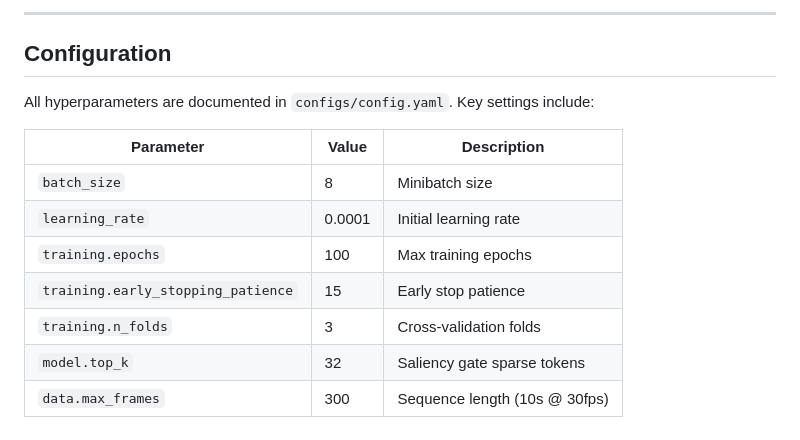
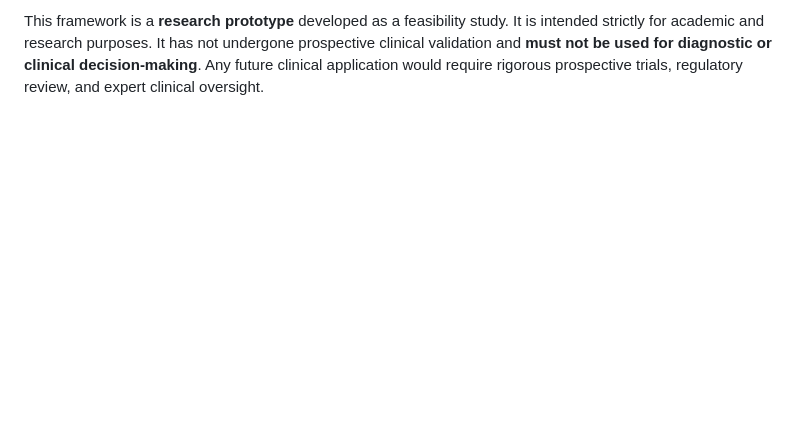
Before and after one commit to neuro-paradigm/PACE-ASD, a Markdown page: README.md, the part around one of its changes. GitHub-like rendering; blank space fills up the shorter version.

```diff
--- a/README.md
+++ b/README.md
@@ -98,15 +165 @@ python predict_batch.py --models-dir reconstruct --output_csv supadata_predictio
----
-
-## Configuration
-
-All hyperparameters are documented in `configs/config.yaml`. Key settings include:
-
-| Parameter | Value | Description |
-|---|---|---|
-| `batch_size` | 8 | Minibatch size |
-| `learning_rate` | 0.0001 | Initial learning rate |
-| `training.epochs` | 100 | Max training epochs |
-| `training.early_stopping_patience` | 15 | Early stop patience |
-| `training.n_folds` | 3 | Cross-validation folds |
-| `model.top_k` | 32 | Saliency gate sparse tokens |
-| `data.max_frames` | 300 | Sequence length (10s @ 30fps) |
+This framework is a **research prototype** developed as a feasibility study. It is intended strictly for academic and research purposes. It has not undergone prospective clinical validation and **must not be used for diagnostic or clinical decision-making**. Any future clinical application would require rigorous prospective trials, regulatory review, and expert clinical oversight.
```
Also changed, not shown: other parts of README.md (+140 -73 lines).
